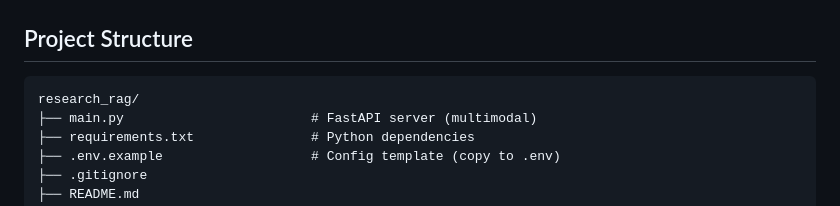
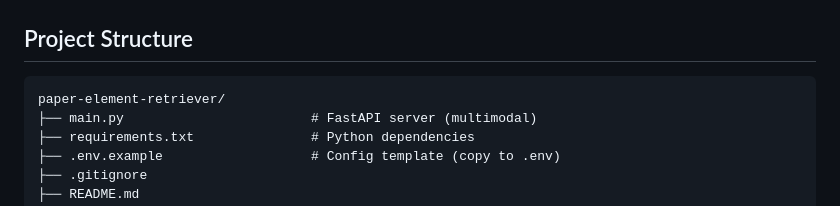
Before and after one commit to 4M5/paper-element-retriever, a Markdown page: README.md, the part around the change. Drawn GitHub-style.

````diff
--- a/README.md
+++ b/README.md
@@ -139,7 +139,7 @@ Open **http://localhost:8000** in your browser.
 ## Project Structure
 
 ```
-research_rag/
+paper-element-retriever/
 ├── main.py                        # FastAPI server (multimodal)
 ├── requirements.txt               # Python dependencies
 ├── .env.example                   # Config template (copy to .env)
````
